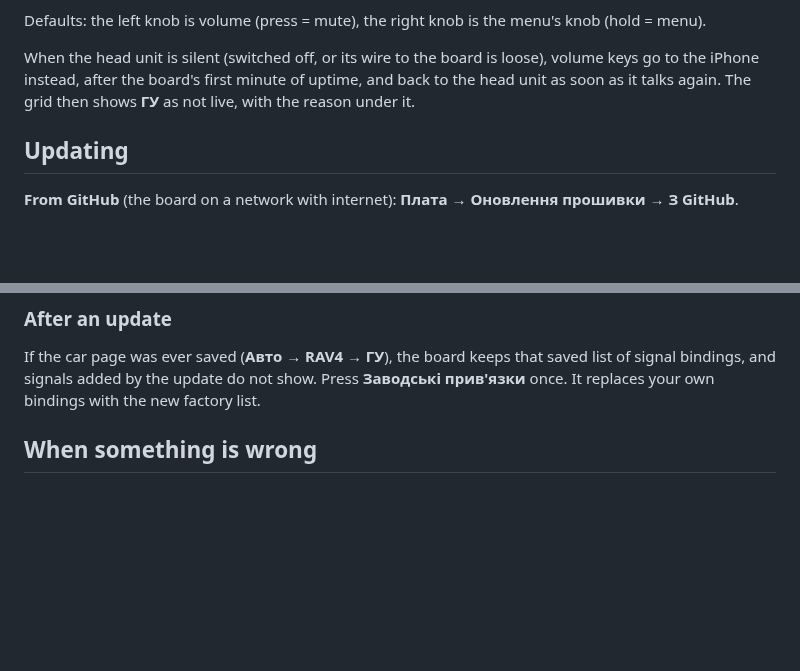
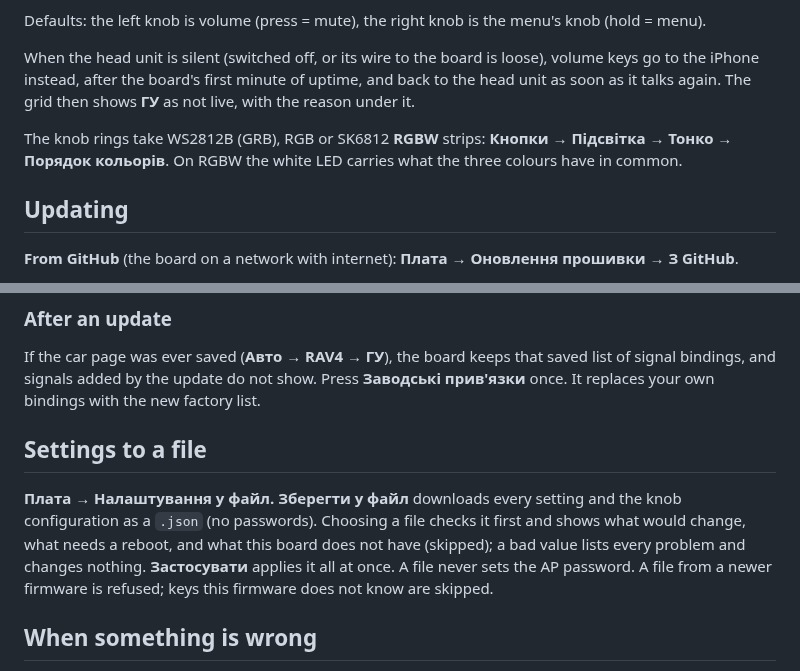
Before and after one commit to Barbedx/MegaOpen, a Markdown page: docs/USER-GUIDE.md, 2 parts joined by grey strips. GitHub-like rendering; blank space fills up the shorter version.

Commit message:
User guide: the settings file and RGBW strips
Both landed with feat/config-io (c98372c): Плата → Налаштування у файл (save,
the checked preview, all-or-nothing apply, never the AP password) and the
RGBW strip type under the knob lights.

```diff
--- a/docs/USER-GUIDE.md
+++ b/docs/USER-GUIDE.md
@@ -112,6 +112,10 @@ loose), volume keys go to the iPhone instead, after the board's first minute
 of uptime, and back to the head unit as soon as it talks again. The grid then
 shows **ГУ** as not live, with the reason under it.
 
+The knob rings take WS2812B (GRB), RGB or SK6812 **RGBW** strips: **Кнопки →
+Підсвітка → Тонко → Порядок кольорів**. On RGBW the white LED carries what
+the three colours have in common.
+
 ## Updating
 
 **From GitHub** (the board on a network with internet):
@@ -137,6 +141,16 @@ If the car page was ever saved (**Авто → RAV4 → ГУ**), the board keeps
 saved list of signal bindings, and signals added by the update do not show.
 Press **Заводські прив'язки** once. It replaces your own bindings with the
 new factory list.
+
+## Settings to a file
+
+**Плата → Налаштування у файл.** **Зберегти у файл** downloads every setting
+and the knob configuration as a `.json` (no passwords). Choosing a file
+checks it first and shows what would change, what needs a reboot, and what
+this board does not have (skipped); a bad value lists every problem and
+changes nothing. **Застосувати** applies it all at once. A file never sets the
+AP password. A file from a newer firmware is refused; keys this firmware does
+not know are skipped.
 
 ## When something is wrong
 
```
